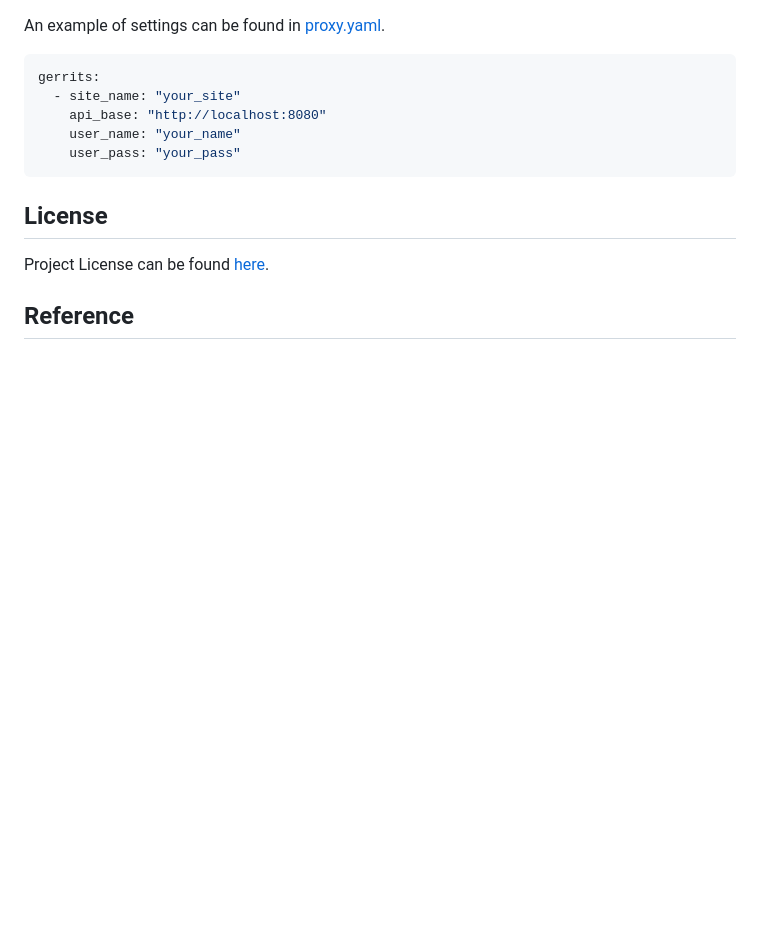
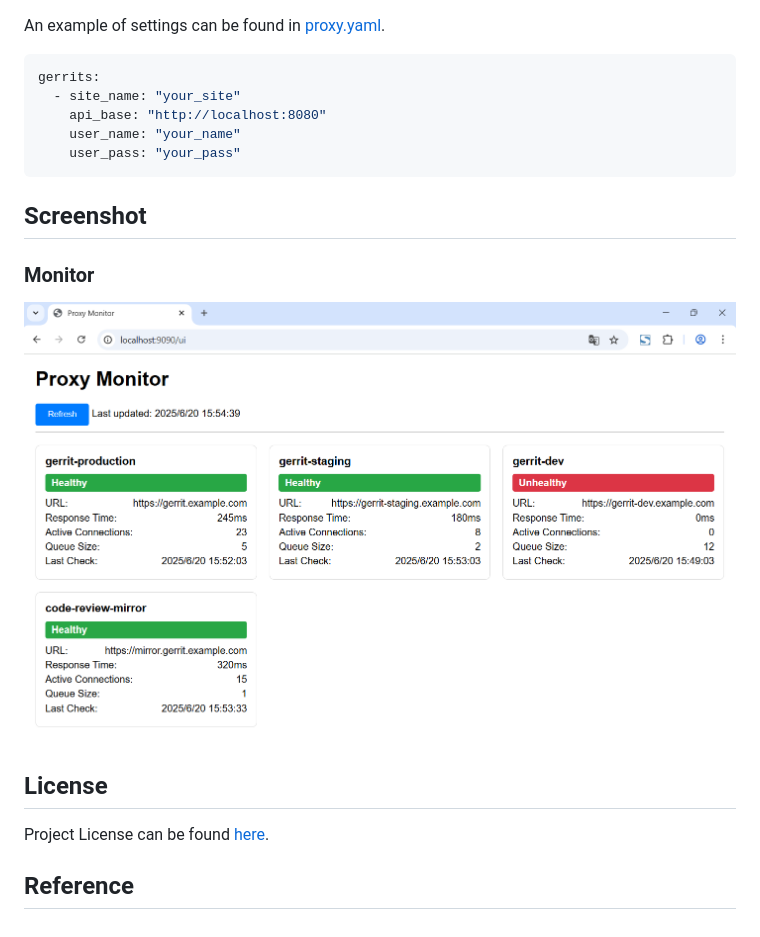
Before and after one commit to repo-scm/proxy, a Markdown page: README.md, the part around the change. Drawn GitHub-style; pictures changed too: monitor.png (added); blank space fills up the shorter version.

Commit message:
feat(monitor): add mock data in web ui

```diff
--- a/README.md
+++ b/README.md
@@ -52,6 +52,14 @@ gerrits:
 
 
 
+## Screenshot
+
+### Monitor
+
+![monitor.png](monitor.png)
+
+
+
 ## License
 
 Project License can be found [here](LICENSE).
```
Also changed, not shown: 1 other file.
